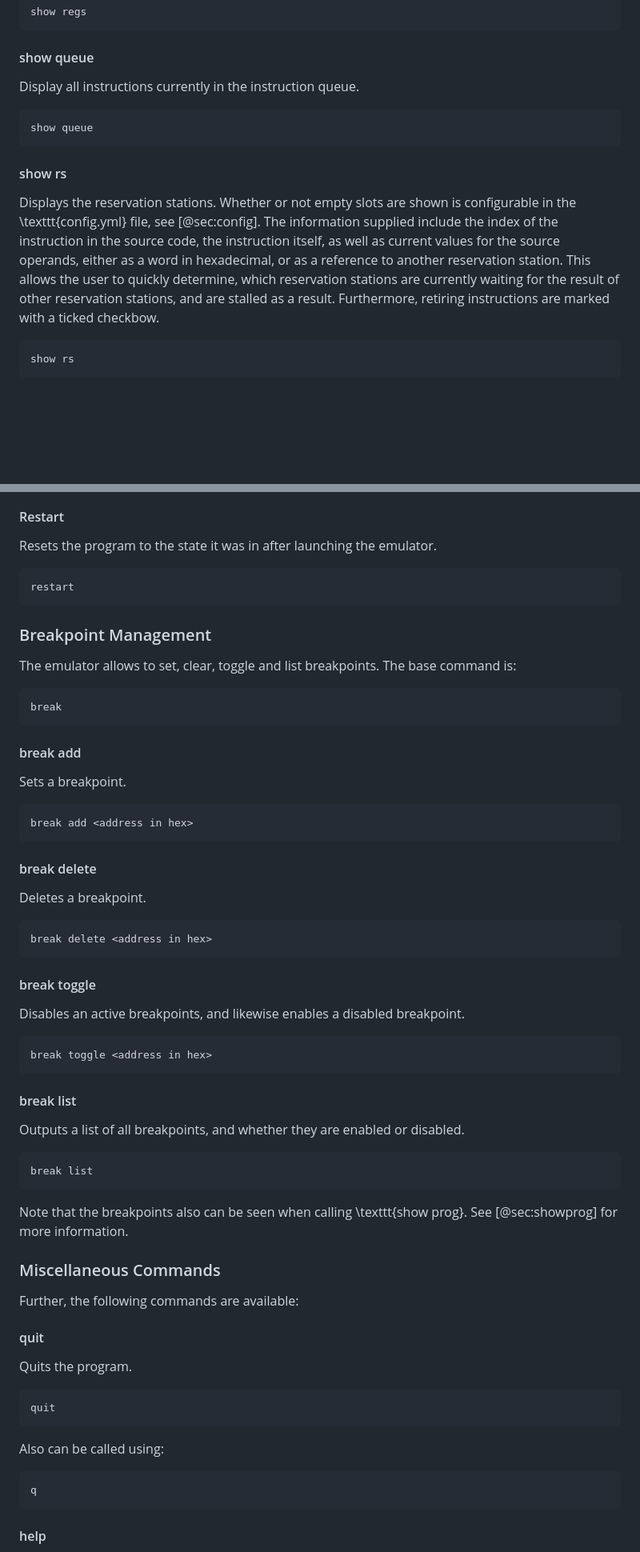
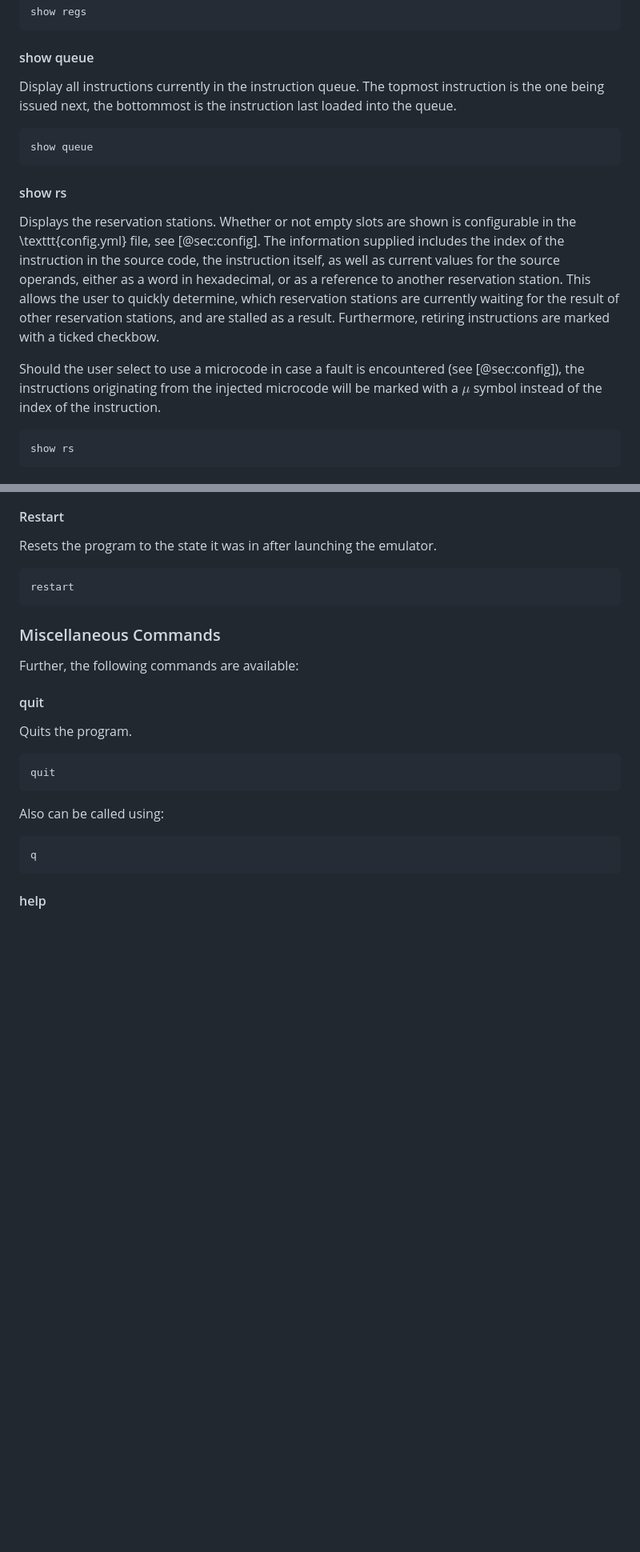
Before and after one commit to lennihein/cpu-emulator, a Markdown page: doc/05_frontend.md, 2 parts joined by grey strips. Shown at 80% size. Rendered like a GitHub page; blank space fills up the shorter version.

```diff
--- a/doc/05_frontend.md
+++ b/doc/05_frontend.md
@@ -78,13 +89,15 @@ Show the CPU registers. For each register, either the value of the word is shown
 
 #### show queue
 
-Display all instructions currently in the instruction queue.
+Display all instructions currently in the instruction queue. The topmost instruction is the one being issued next, the bottommost is the instruction last loaded into the queue.
 
     show queue
 
 #### show rs
 
-Displays the reservation stations. Whether or not empty slots are shown is configurable in the \texttt{config.yml} file, see [@sec:config]. The information supplied include the index of the instruction in the source code, the instruction itself, as well as current values for the source operands, either as a word in hexadecimal, or as a reference to another reservation station. This allows the user to quickly determine, which reservation stations are currently waiting for the result of other reservation stations, and are stalled as a result. Furthermore, retiring instructions are marked with a ticked checkbow.
+Displays the reservation stations. Whether or not empty slots are shown is configurable in the \texttt{config.yml} file, see [@sec:config]. The information supplied includes the index of the instruction in the source code, the instruction itself, as well as current values for the source operands, either as a word in hexadecimal, or as a reference to another reservation station. This allows the user to quickly determine, which reservation stations are currently waiting for the result of other reservation stations, and are stalled as a result. Furthermore, retiring instructions are marked with a ticked checkbow.
+
+Should the user select to use a microcode in case a fault is encountered (see [@sec:config]), the instructions originating from the injected microcode will be marked with a $\mu$ symbol instead of the index of the instruction.
 
     show rs
 
@@ -192,38 +239,6 @@ As with \texttt{step} and \texttt{continue}, the execution is also paused when e
 Resets the program to the state it was in after launching the emulator.
 
     restart
-
-### Breakpoint Management
-
-The emulator allows to set, clear, toggle and list breakpoints. The base command is:
-
-    break
-
-#### break add
-
-Sets a breakpoint.
-
-    break add <address in hex>
-
-#### break delete
-
-Deletes a breakpoint.
-
-    break delete <address in hex>
-
-#### break toggle
-
-Disables an active breakpoints, and likewise enables a disabled breakpoint.
-
-    break toggle <address in hex>
-
-#### break list
-
-Outputs a list of all breakpoints, and whether they are enabled or disabled.
-
-    break list
-
-Note that the breakpoints also can be seen when calling \texttt{show prog}. See [@sec:showprog] for more information.
 
 ### Miscellaneous Commands
 
```
Also changed, not shown: other parts of doc/05_frontend.md (+51 -6 lines), doc/04_backend.md (+1 -1 lines), doc/fig/context.png (added), 2 other files.
